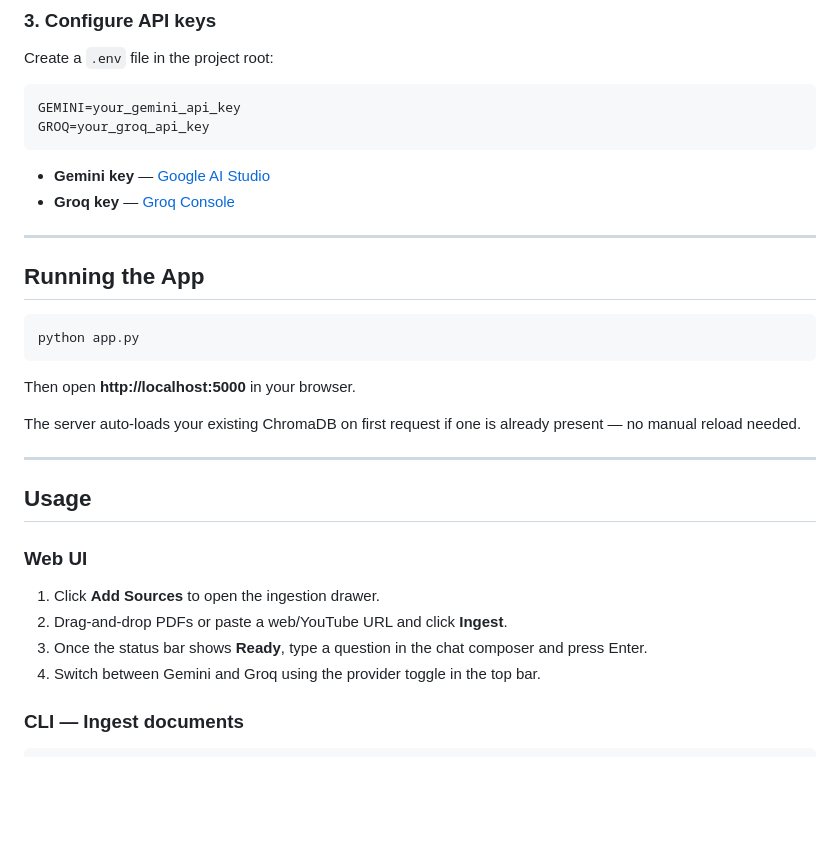
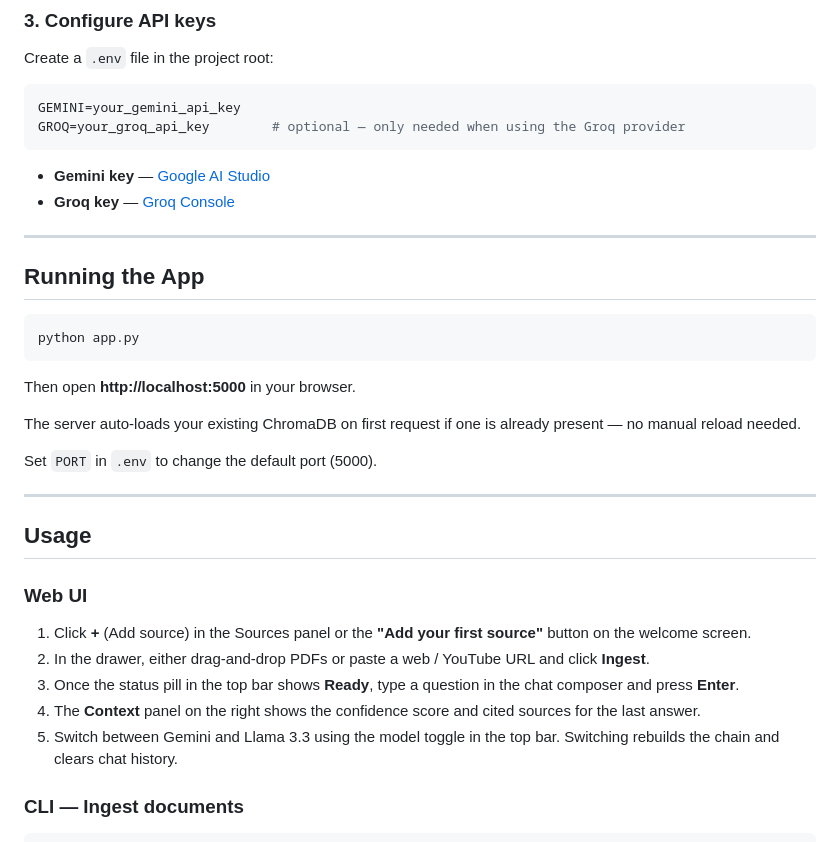
Before and after one commit to Zentise/PaperBrain, a Markdown page: README.md, the part around one of its changes. GitHub-like rendering; blank space fills up the shorter version.

````diff
--- a/README.md
+++ b/README.md
@@ -82,7 +86,7 @@ Create a `.env` file in the project root:
 
 ```env
 GEMINI=your_gemini_api_key
-GROQ=your_groq_api_key
+GROQ=your_groq_api_key        # optional — only needed when using the Groq provider
 ```
 
 - **Gemini key** — [Google AI Studio](https://aistudio.google.com/app/apikey)
@@ -100,16 +104,19 @@ Then open **http://localhost:5000** in your browser.
 
 The server auto-loads your existing ChromaDB on first request if one is already present — no manual reload needed.
 
+Set `PORT` in `.env` to change the default port (5000).
+
 ---
 
 ## Usage
 
 ### Web UI
 
-1. Click **Add Sources** to open the ingestion drawer.
-2. Drag-and-drop PDFs or paste a web/YouTube URL and click **Ingest**.
-3. Once the status bar shows **Ready**, type a question in the chat composer and press Enter.
-4. Switch between Gemini and Groq using the provider toggle in the top bar.
+1. Click **+** (Add source) in the Sources panel or the **"Add your first source"** button on the welcome screen.
+2. In the drawer, either drag-and-drop PDFs or paste a web / YouTube URL and click **Ingest**.
+3. Once the status pill in the top bar shows **Ready**, type a question in the chat composer and press **Enter**.
+4. The **Context** panel on the right shows the confidence score and cited sources for the last answer.
+5. Switch between Gemini and Llama 3.3 using the model toggle in the top bar. Switching rebuilds the chain and clears chat history.
 
 ### CLI — Ingest documents
 
````
Also changed, not shown: other parts of README.md (+45 -32 lines).
